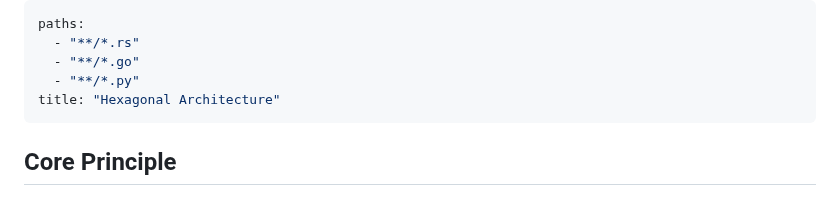
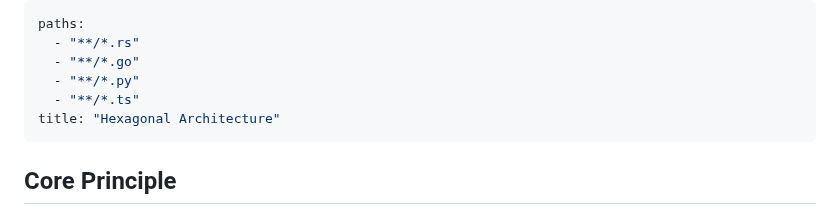
Before and after one commit to dohrm/claude-rules, a Markdown page: rules/hexagonal/principle.md, the part around the change. Drawn GitHub-style.

Commit message:
hexagonal typescirpt

```diff
--- a/rules/hexagonal/principle.md
+++ b/rules/hexagonal/principle.md
@@ -3,6 +3,7 @@ paths:
   - "**/*.rs"
   - "**/*.go"
   - "**/*.py"
+  - "**/*.ts"
 title: "Hexagonal Architecture"
 ---
 
```
